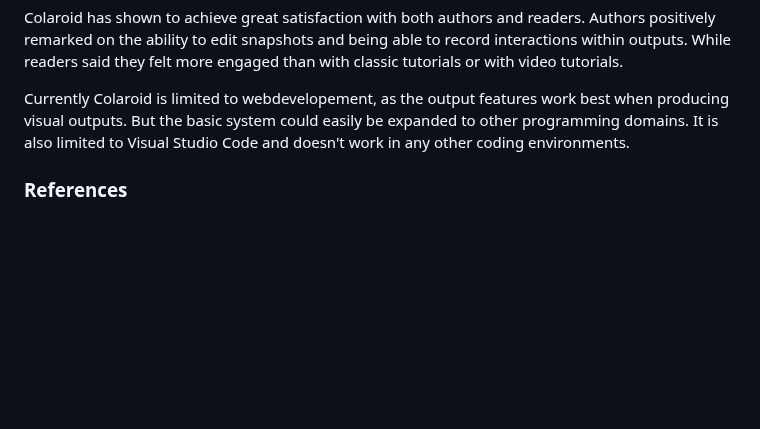
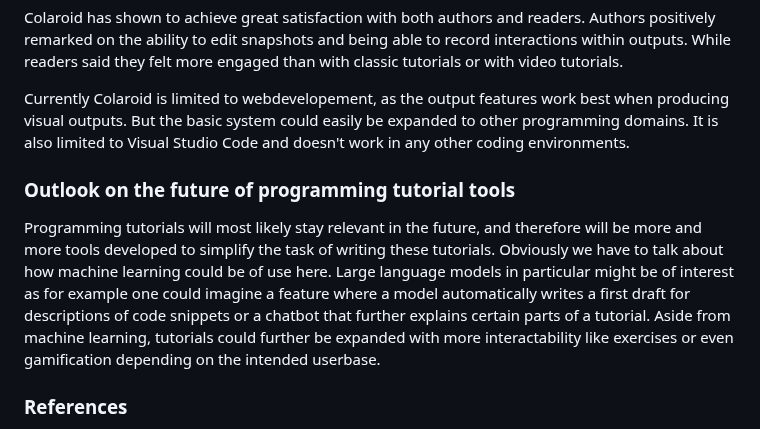
Before and after one commit to ETH-PEACH-Lab/UCPI-website, a Markdown page: topics/w11-programming-tutorials-and-interactive-textbooks.md, the part around the change. Drawn GitHub-style; blank space fills up the shorter version.

Commit message:
edits to blogpost

```diff
--- a/topics/w11-programming-tutorials-and-interactive-textbooks.md
+++ b/topics/w11-programming-tutorials-and-interactive-textbooks.md
@@ -41,6 +41,11 @@ Colaroid has shown to achieve great satisfaction with both authors and readers.
 Currently Colaroid is limited to webdevelopement, as the output features work best when producing visual outputs. But the basic system could easily be expanded to other programming domains.
 It is also limited to Visual Studio Code and doesn't work in any other coding environments.
 
+### Outlook on the future of programming tutorial tools
+
+Programming tutorials will most likely stay relevant in the future, and therefore will be more and more tools developed to simplify the task of writing these tutorials. Obviously we have to talk about how machine learning could be of use here. Large language models in particular might be of interest as for example one could imagine a feature where a model automatically writes a first draft for descriptions of code snippets or a chatbot that further explains certain parts of a tutorial.
+Aside from machine learning, tutorials could further be expanded with more interactability like exercises or even gamification depending on the intended userbase.
+
 
 ### References
 [1] Mark Mahoney. (2018). Storyteller: a tool for creating worked examples. J. Comput. Sci. Coll. 34, 1 (October 2018), 137–144.
```
